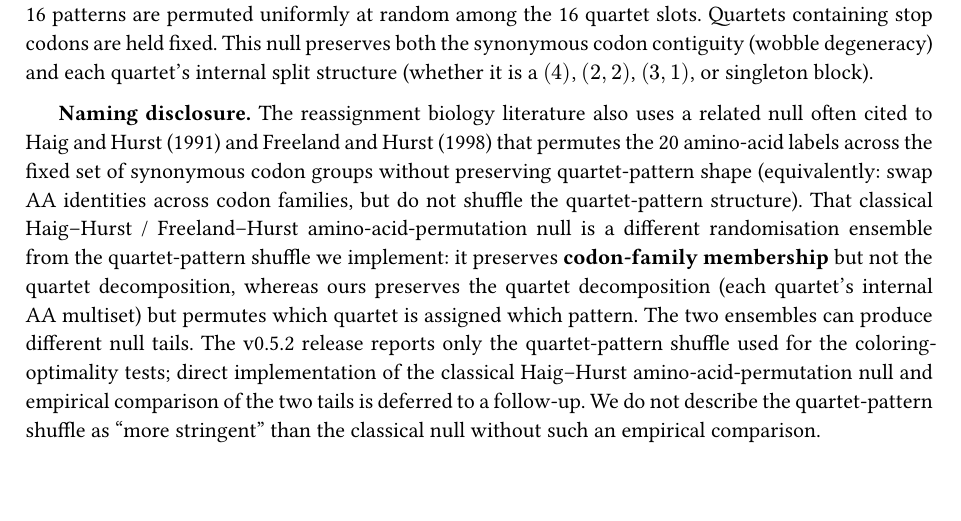
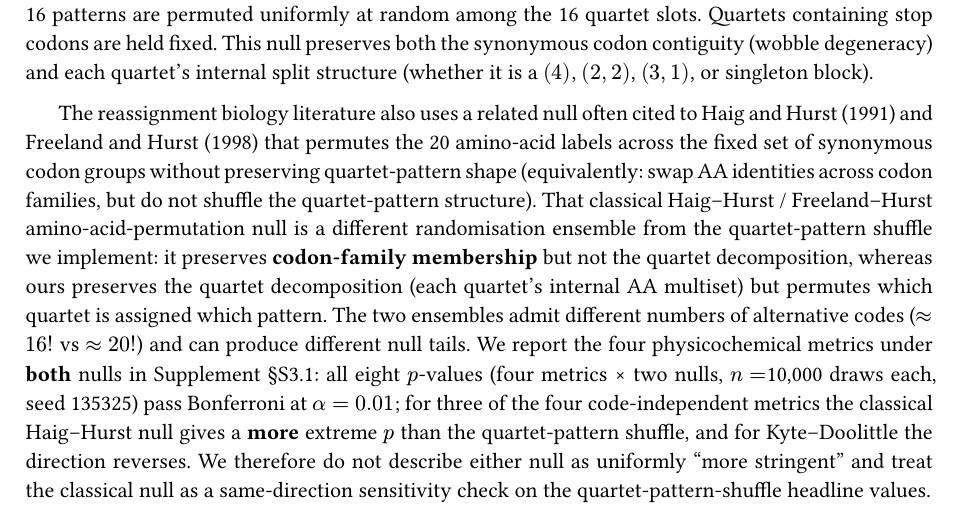
Before and after one commit to biostochastics/codontopo, a Typst document (output/manuscript.typ): part of page 5 of 36, cut so that both start at the same text. The pictures show the PDF file output/manuscript.pdf that the author committed with the source.

Commit message:
fix(§2.3.1): correct stale HH-AA null "deferred to a follow-up" wording
The v0.6.0 §2.3.1 disclosure paragraph was written before the classical
Haig--Hurst amino-acid-permutation null (B2b) was implemented, and
still claimed the empirical comparison of the two tails was "deferred
to a follow-up". Corrected to point at the actual sensitivity table
(Supplement §S3.1) with the empirical result: all eight p-values
(4 metrics × 2 nulls, n=10,000 each, seed 135325) pass Bonferroni at
α=0.01; three of four metrics give a more extreme p under the classical
null; Kyte-Doolittle inverts.

Also dropped the "Naming disclosure." bolded lead-in per editorial
preference — the paragraph reads naturally without it.

Regenerated:
  - output/manuscript.pdf (Typst)
  - output/publisher_deliverable/manuscript.pdf + biorxiv/manuscript.pdf
  - output/publisher_deliverable/submission_em.zip (pdflatex rebuild)
  - output/publisher_deliverable/release_v0.6.0.zip
  - output/publisher_deliverable/biorxiv_bundle.zip
  - output/publisher_deliverable/MANIFEST.sha256

```diff
--- a/output/manuscript.typ
+++ b/output/manuscript.typ
@@ -194,7 +194,7 @@ Stop codons are held fixed across all null models (Section 2.3) because their as
 
 The randomisation ensemble used throughout the coloring-optimality tests is a *quartet-pattern shuffle*: we group the 64 codons into 16 blocks of 4, defined by shared first-two-base prefix (the codon "quartets"). Each quartet's internal 4-tuple of amino-acid labels is held as an atomic pattern, and the 16 patterns are permuted uniformly at random among the 16 quartet slots. Quartets containing stop codons are held fixed. This null preserves both the synonymous codon contiguity (wobble degeneracy) and each quartet's internal split structure (whether it is a $(4)$, $(2, 2)$, $(3, 1)$, or singleton block).
 
-*Naming disclosure.* The reassignment biology literature also uses a related null often cited to #cite(<haig1991>, form: "prose") and #cite(<freeland1998>, form: "prose") that permutes the 20 amino-acid labels across the fixed set of synonymous codon groups without preserving quartet-pattern shape (equivalently: swap AA identities across codon families, but do not shuffle the quartet-pattern structure). That classical Haig--Hurst / Freeland--Hurst amino-acid-permutation null is a different randomisation ensemble from the quartet-pattern shuffle we implement: it preserves *codon-family membership* but not the quartet decomposition, whereas ours preserves the quartet decomposition (each quartet's internal AA multiset) but permutes which quartet is assigned which pattern. The two ensembles can produce different null tails. The v0.5.2 release reports only the quartet-pattern shuffle used for the coloring-optimality tests; direct implementation of the classical Haig--Hurst amino-acid-permutation null and empirical comparison of the two tails is deferred to a follow-up. We do not describe the quartet-pattern shuffle as "more stringent" than the classical null without such an empirical comparison.
+The reassignment biology literature also uses a related null often cited to #cite(<haig1991>, form: "prose") and #cite(<freeland1998>, form: "prose") that permutes the 20 amino-acid labels across the fixed set of synonymous codon groups without preserving quartet-pattern shape (equivalently: swap AA identities across codon families, but do not shuffle the quartet-pattern structure). That classical Haig--Hurst / Freeland--Hurst amino-acid-permutation null is a different randomisation ensemble from the quartet-pattern shuffle we implement: it preserves *codon-family membership* but not the quartet decomposition, whereas ours preserves the quartet decomposition (each quartet's internal AA multiset) but permutes which quartet is assigned which pattern. The two ensembles admit different numbers of alternative codes ($approx 16!$ vs $approx 20!$) and can produce different null tails. We report the four physicochemical metrics under *both* nulls in Supplement §S3.1: all eight $p$-values (four metrics × two nulls, $n = $10,000 draws each, seed 135325) pass Bonferroni at $alpha = 0.01$; for three of the four code-independent metrics the classical Haig--Hurst null gives a *more* extreme $p$ than the quartet-pattern shuffle, and for Kyte--Doolittle the direction reverses. We therefore do not describe either null as uniformly "more stringent" and treat the classical null as a same-direction sensitivity check on the quartet-pattern-shuffle headline values.
 
 For the standard code, we drew $n = $10,000 null samples (seed 135325) from the quartet-pattern shuffle and computed the conservative $p$-value as $(k + 1)/(n + 1)$, where $k$ is the number of null scores below the observed $F$.
 
```
Also changed, not shown: output/manuscript.pdf, output/publisher_deliverable/biorxiv/manuscript.pdf, 5 other files.
